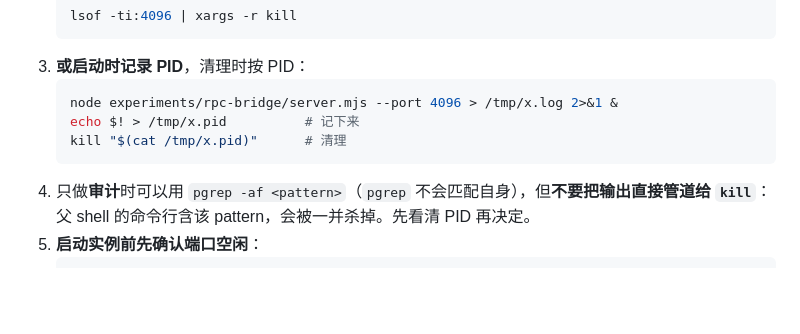
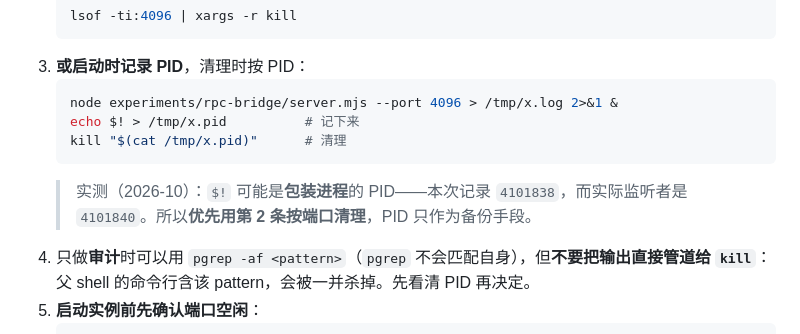
Before and after one commit to maxdai/pi-web, a Markdown page: AGENTS.md, the part around the change. GitHub-like rendering; blank space fills up the shorter version.

Commit message:
AGENTS: note that $! may be a wrapper PID - prefer port-based cleanup

````diff
--- a/AGENTS.md
+++ b/AGENTS.md
@@ -196,6 +196,8 @@ footer：
    echo $! > /tmp/x.pid          # 记下来
    kill "$(cat /tmp/x.pid)"      # 清理
    ```
+   > 实测（2026-10）：`$!` 可能是**包装进程**的 PID——本次记录 `4101838`，而实际监听者是
+   > `4101840`。所以**优先用第 2 条按端口清理**，PID 只作为备份手段。
 4. 只做**审计**时可以用 `pgrep -af <pattern>`（`pgrep` 不会匹配自身），但**不要把输出直接管道给 `kill`**：
    父 shell 的命令行含该 pattern，会被一并杀掉。先看清 PID 再决定。
 5. **启动实例前先确认端口空闲**：
````
